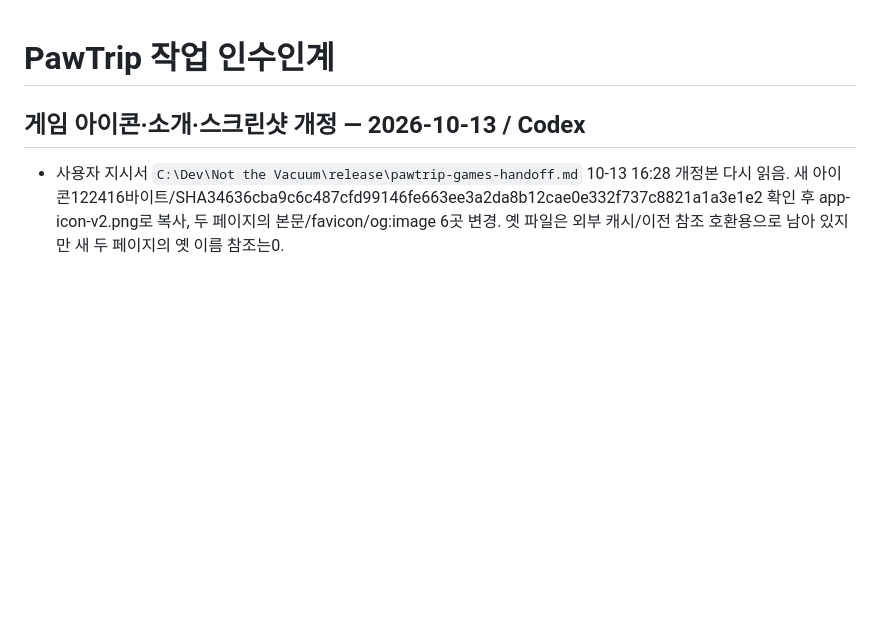
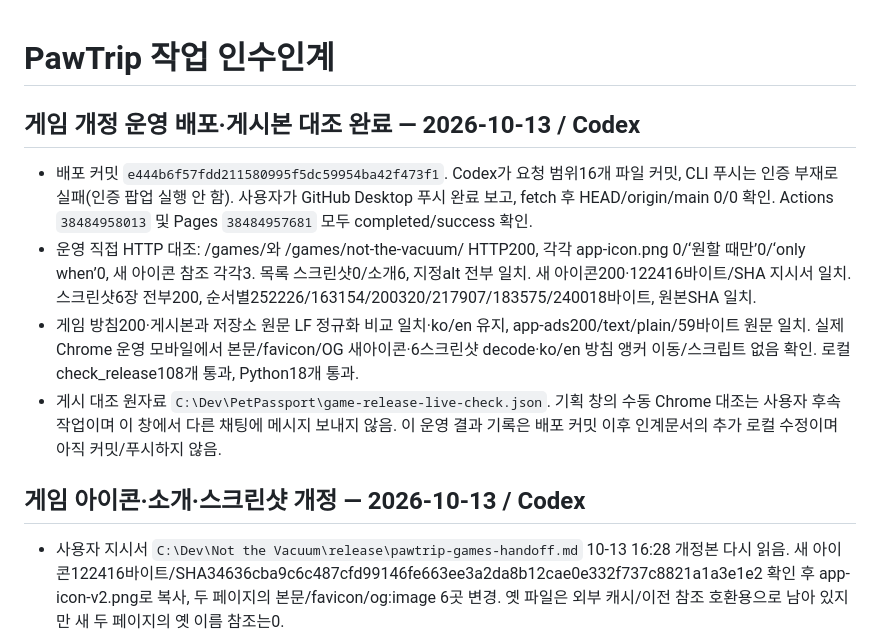
Before and after one commit to Gonggit-0710/PetPassport, a Markdown page: docs/HANDOFF.md, the part around the change. Rendered like a GitHub page; blank space fills up the shorter version.

```diff
--- a/docs/HANDOFF.md
+++ b/docs/HANDOFF.md
@@ -1,4 +1,11 @@
 # PawTrip 작업 인수인계
+
+## 게임 개정 운영 배포·게시본 대조 완료 — 2026-10-13 / Codex
+
+- 배포 커밋 `e444b6f57fdd211580995f5dc59954ba42f473f1`. Codex가 요청 범위16개 파일 커밋, CLI 푸시는 인증 부재로 실패(인증 팝업 실행 안 함). 사용자가 GitHub Desktop 푸시 완료 보고, fetch 후 HEAD/origin/main 0/0 확인. Actions `38484958013` 및 Pages `38484957681` 모두 completed/success 확인.
+- 운영 직접 HTTP 대조: /games/와 /games/not-the-vacuum/ HTTP200, 각각 app-icon.png 0/‘원할 때만’0/‘only when’0, 새 아이콘 참조 각각3. 목록 스크린샷0/소개6, 지정alt 전부 일치. 새 아이콘200·122416바이트/SHA 지시서 일치. 스크린샷6장 전부200, 순서별252226/163154/200320/217907/183575/240018바이트, 원본SHA 일치.
+- 게임 방침200·게시본과 저장소 원문 LF 정규화 비교 일치·ko/en 유지, app-ads200/text/plain/59바이트 원문 일치. 실제 Chrome 운영 모바일에서 본문/favicon/OG 새아이콘·6스크린샷 decode·ko/en 방침 앵커 이동/스크립트 없음 확인. 로컬 check_release108개 통과, Python18개 통과.
+- 게시 대조 원자료 `C:\Dev\PetPassport\game-release-live-check.json`. 기획 창의 수동 Chrome 대조는 사용자 후속 작업이며 이 창에서 다른 채팅에 메시지 보내지 않음. 이 운영 결과 기록은 배포 커밋 이후 인계문서의 추가 로컬 수정이며 아직 커밋/푸시하지 않음.
 
 ## 게임 아이콘·소개·스크린샷 개정 — 2026-10-13 / Codex
 
```
